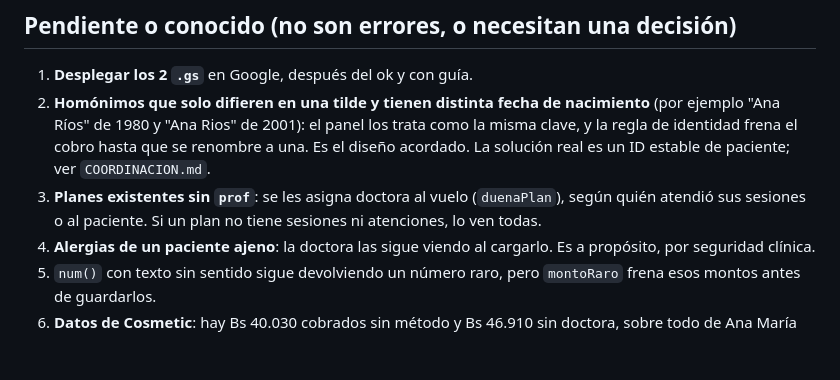
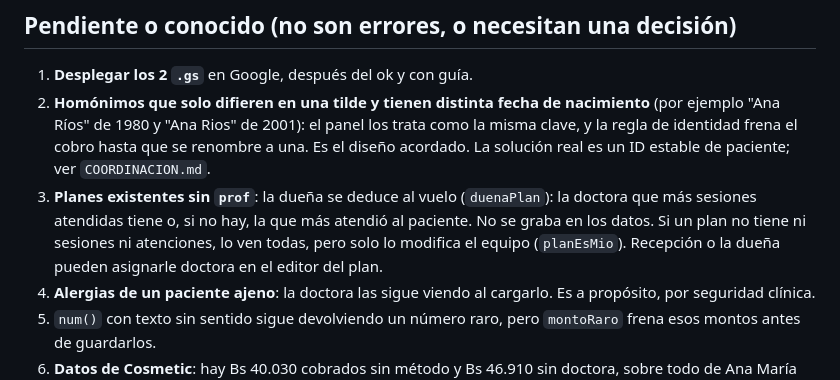
Before and after one commit to eduardoxyz22-maker/SPADENTAL, a Markdown page: INFORME-CODEX.md, the part around the change. GitHub-like rendering; blank space fills up the shorter version.

Commit message:
Informe Codex: planes viejos según la ronda 5
Co-Authored-By: Claude Opus 5.5 <noreply@anthropic.com>
Claude-Session: https://claude.ai/code/session_01BtDYB2DUupcDSSrMnQPMN7

```diff
--- a/INFORME-CODEX.md
+++ b/INFORME-CODEX.md
@@ -220,7 +220,7 @@ También pasaron, pero esas pruebas viven fuera del repo:
 
 1. **Desplegar los 2 `.gs`** en Google, después del ok y con guía.
 2. **Homónimos que solo difieren en una tilde y tienen distinta fecha de nacimiento** (por ejemplo "Ana Ríos" de 1980 y "Ana Rios" de 2001): el panel los trata como la misma clave, y la regla de identidad frena el cobro hasta que se renombre a una. Es el diseño acordado. La solución real es un ID estable de paciente; ver `COORDINACION.md`.
-3. **Planes existentes sin `prof`**: se les asigna doctora al vuelo (`duenaPlan`), según quién atendió sus sesiones o al paciente. Si un plan no tiene sesiones ni atenciones, lo ven todas.
+3. **Planes existentes sin `prof`**: la dueña se deduce al vuelo (`duenaPlan`): la doctora que más sesiones atendidas tiene o, si no hay, la que más atendió al paciente. No se graba en los datos. Si un plan no tiene ni sesiones ni atenciones, lo ven todas, pero solo lo modifica el equipo (`planEsMio`). Recepción o la dueña pueden asignarle doctora en el editor del plan.
 4. **Alergias de un paciente ajeno**: la doctora las sigue viendo al cargarlo. Es a propósito, por seguridad clínica.
 5. `num()` con texto sin sentido sigue devolviendo un número raro, pero `montoRaro` frena esos montos antes de guardarlos.
 6. **Datos de Cosmetic**: hay Bs 40.030 cobrados sin método y Bs 46.910 sin doctora, sobre todo de Ana María Vargas. Vienen de los Excel históricos. Las doctoras históricas (Nadia, Ximena, Katherine, Yanaina, Carolina) no están en la config, y las doctoras actuales todavía no tienen clave asignada.
```
